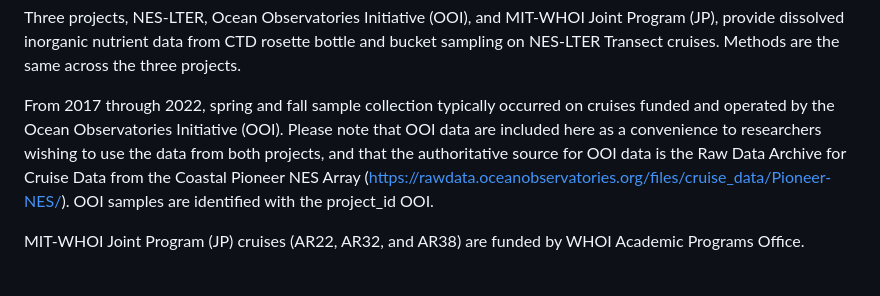
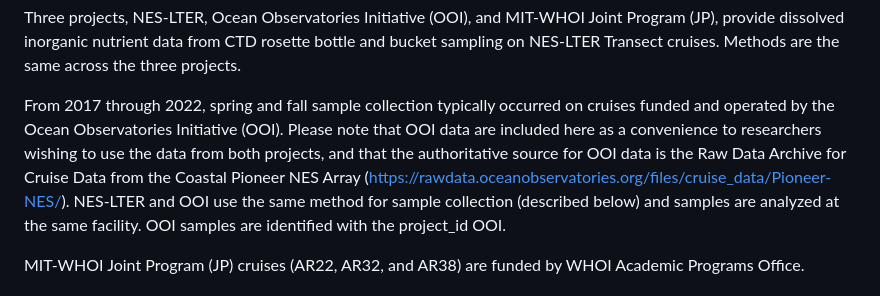
Before and after one commit to WHOIGit/nes-lter-nutrient-transect, a Markdown page: methods.md, the part around the change. Drawn GitHub-style.

Commit message:
Update methods.md
note at start ooi & lter use same method

```diff
--- a/methods.md
+++ b/methods.md
@@ -1,6 +1,6 @@
 Three projects, NES-LTER, Ocean Observatories Initiative (OOI), and MIT-WHOI Joint Program (JP), provide dissolved inorganic nutrient data from CTD rosette bottle and bucket sampling on NES-LTER Transect cruises. Methods are the same across the three projects.
 
-From 2017 through 2022, spring and fall sample collection typically occurred on cruises funded and operated by the Ocean Observatories Initiative (OOI). Please note that OOI data are included here as a convenience to researchers wishing to use the data from both projects, and that the authoritative source for OOI data is the Raw Data Archive for Cruise Data from the Coastal Pioneer NES Array (https://rawdata.oceanobservatories.org/files/cruise_data/Pioneer-NES/). OOI samples are identified with the project\_id OOI.
+From 2017 through 2022, spring and fall sample collection typically occurred on cruises funded and operated by the Ocean Observatories Initiative (OOI). Please note that OOI data are included here as a convenience to researchers wishing to use the data from both projects, and that the authoritative source for OOI data is the Raw Data Archive for Cruise Data from the Coastal Pioneer NES Array (https://rawdata.oceanobservatories.org/files/cruise_data/Pioneer-NES/). NES-LTER and OOI use the same method for sample collection (described below) and samples are analyzed at the same facility. OOI samples are identified with the project\_id OOI.
 
 MIT-WHOI Joint Program (JP) cruises (AR22, AR32, and AR38) are funded by WHOI Academic Programs Office.
 
```
